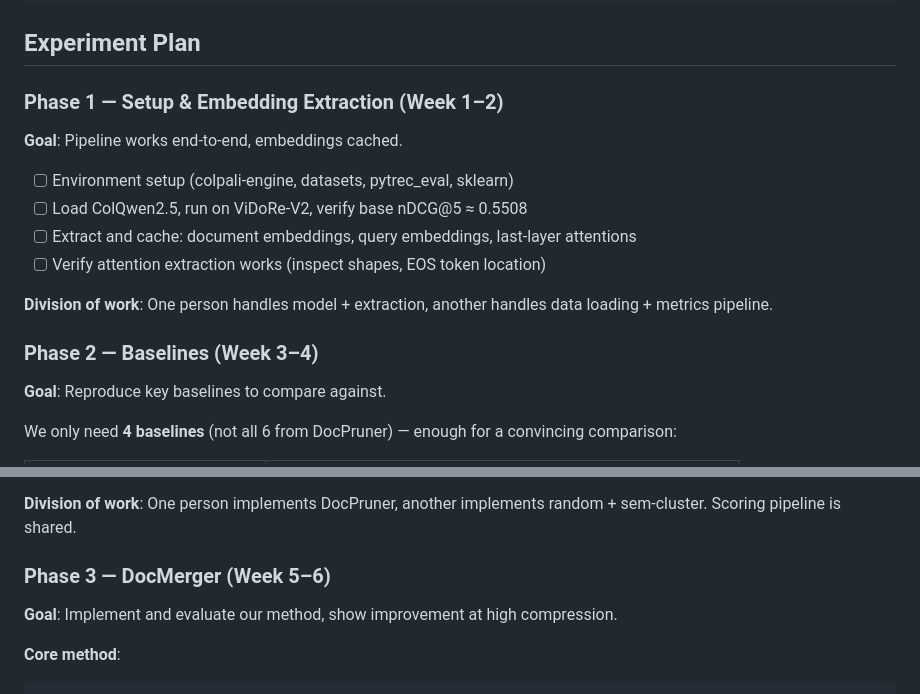
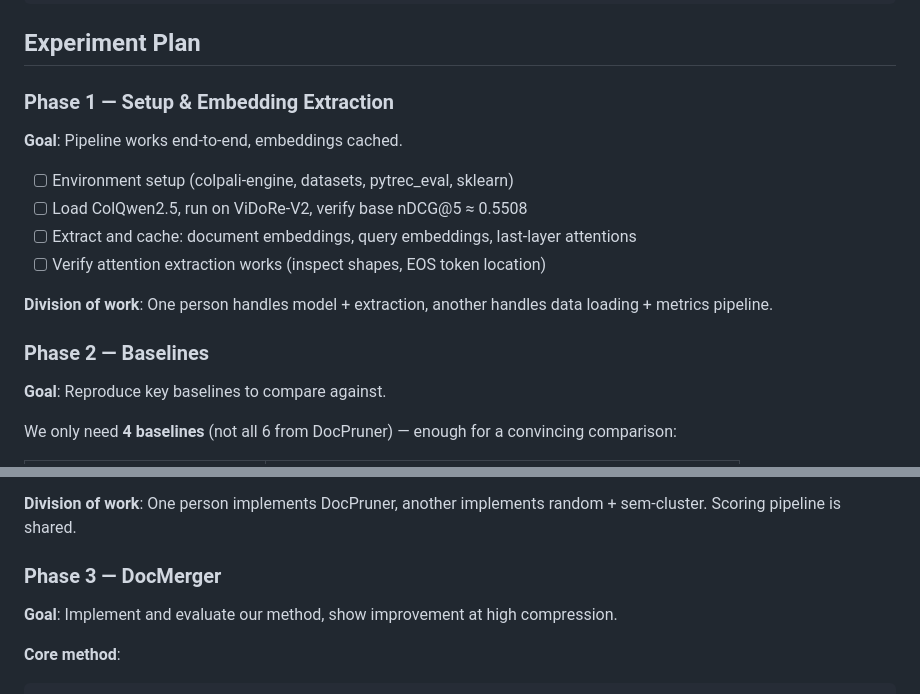
Before and after one commit to jianxyou/project_6765, a Markdown page: readme.md, 2 parts joined by grey strips. GitHub-like rendering.

```diff
--- a/readme.md
+++ b/readme.md
@@ -39,7 +39,7 @@ docmerger/
 
 ## Experiment Plan
 
-### Phase 1 — Setup & Embedding Extraction (Week 1–2)
+### Phase 1 — Setup & Embedding Extraction
 
 **Goal**: Pipeline works end-to-end, embeddings cached.
 
@@ -50,7 +50,7 @@ docmerger/
 
 **Division of work**: One person handles model + extraction, another handles data loading + metrics pipeline.
 
-### Phase 2 — Baselines (Week 3–4)
+### Phase 2 — Baselines
 
 **Goal**: Reproduce key baselines to compare against.
 
@@ -67,7 +67,7 @@ Each method is swept across multiple compression ratios to produce the nDCG@5 vs
 
 **Division of work**: One person implements DocPruner, another implements random + sem-cluster. Scoring pipeline is shared.
 
-### Phase 3 — DocMerger (Week 5–6)
+### Phase 3 — DocMerger
 
 **Goal**: Implement and evaluate our method, show improvement at high compression.
 
```
